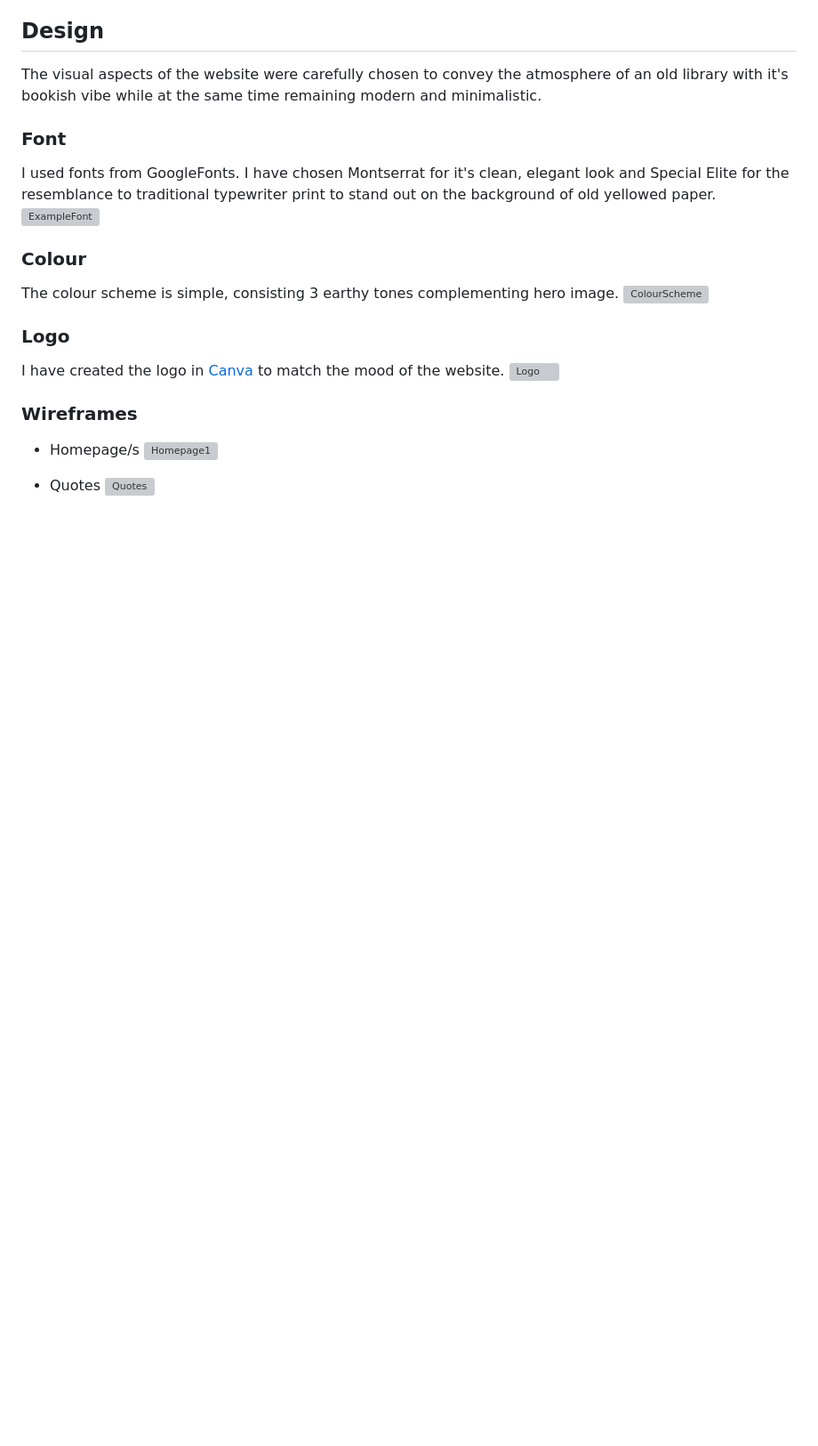
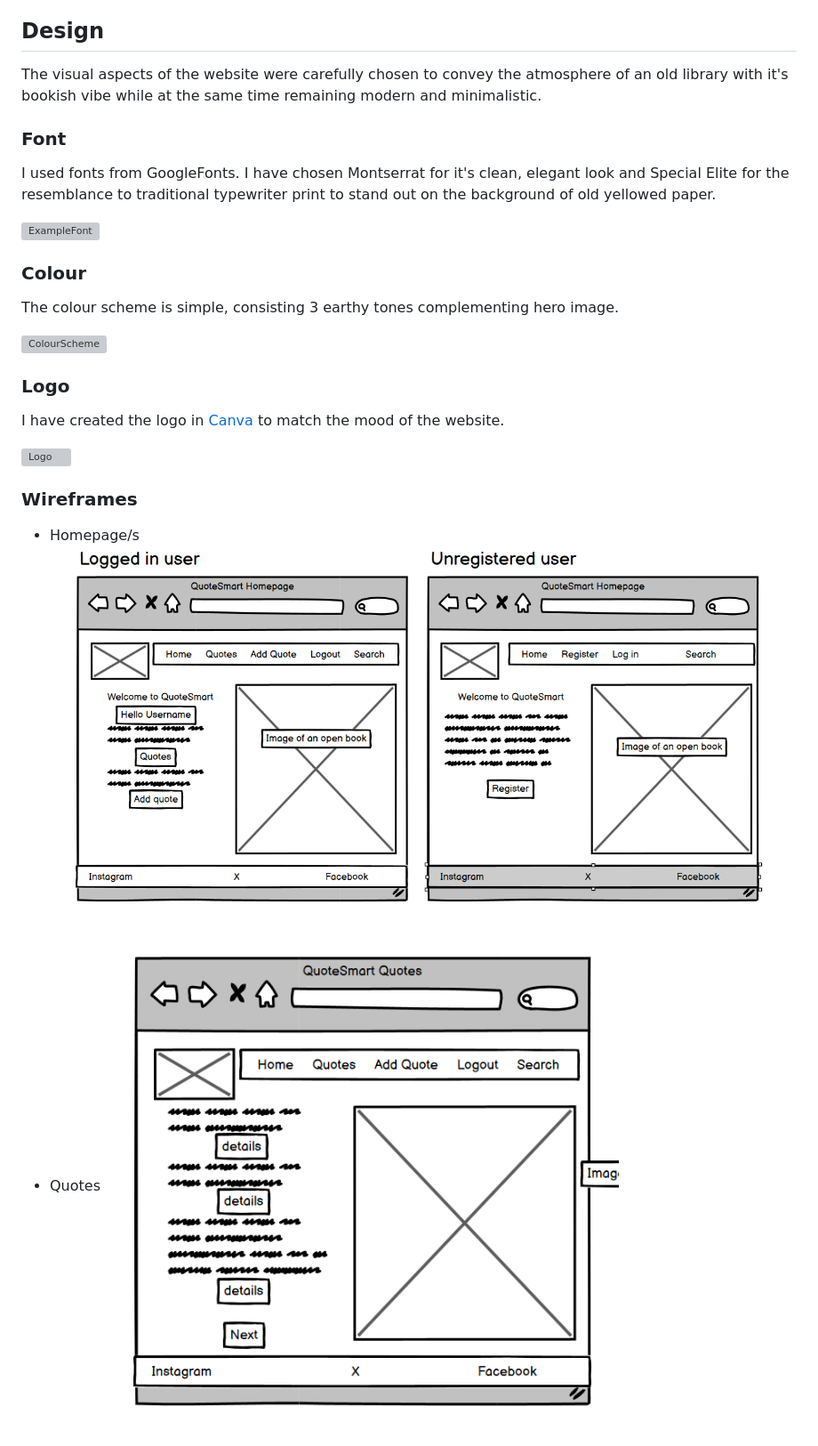
Before and after one commit to codebyMai/quotesmart-project, a Markdown page: README.md, the part around one of its changes. Shown at 89% size. Rendered like a GitHub page; blank space fills up the shorter version; grey boxes are pictures that could not be loaded.

```diff
--- a/README.md
+++ b/README.md
@@ -42,25 +43,28 @@ The visual aspects of the website were carefully chosen to convey the atmosphere
 
 ### Font
 I used fonts from GoogleFonts. I have chosen Montserrat for it's clean, elegant look and Special Elite for the resemblance to traditional typewriter print to stand out on the background of old yellowed paper.
+
 ![ExampleFont](docs/readme/fonts.webp)
 
 ### Colour
 
 The colour scheme is simple, consisting 3 earthy tones complementing hero image.
+
 ![ColourScheme](docs/readme/collage.webp)
 
 ### Logo
 
 I have created the logo in [Canva](www.canva.com) to match the mood of the website.
+
 ![Logo](docs/readme/logo.webp)
 
 
 ### Wireframes
 
   - Homepage/s
-  ![Homepage1](docs/wf-home.png)
+  ![Homepage](docs/readme/wf-home.png)
 
   - Quotes
-  ![Quotes](docs/wf-quotes.png)
+  ![Quotes](docs/readme/wf-quotes.png)
 
   - Detailed Quotes
```
Also changed, not shown: other parts of README.md (+33 -39 lines).
